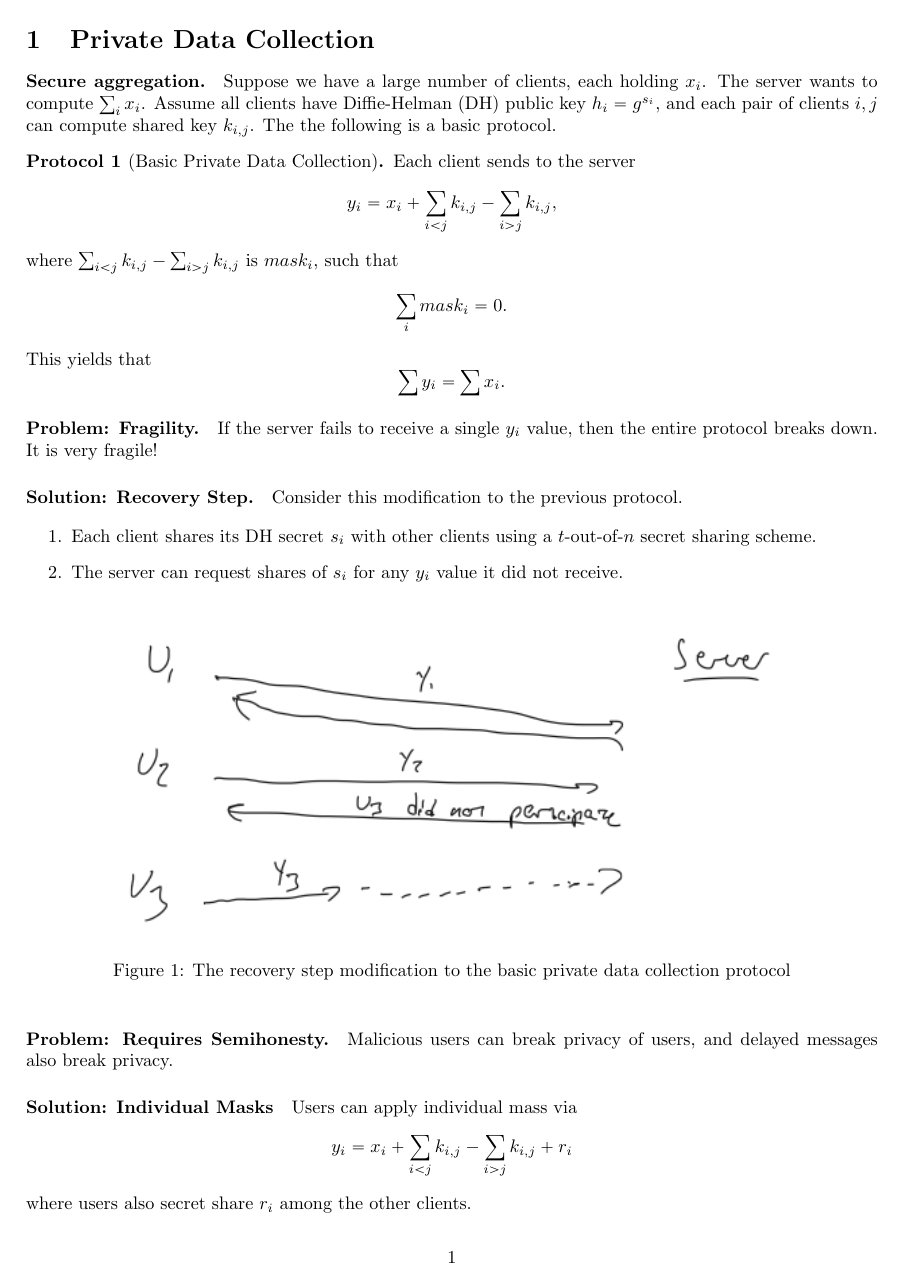
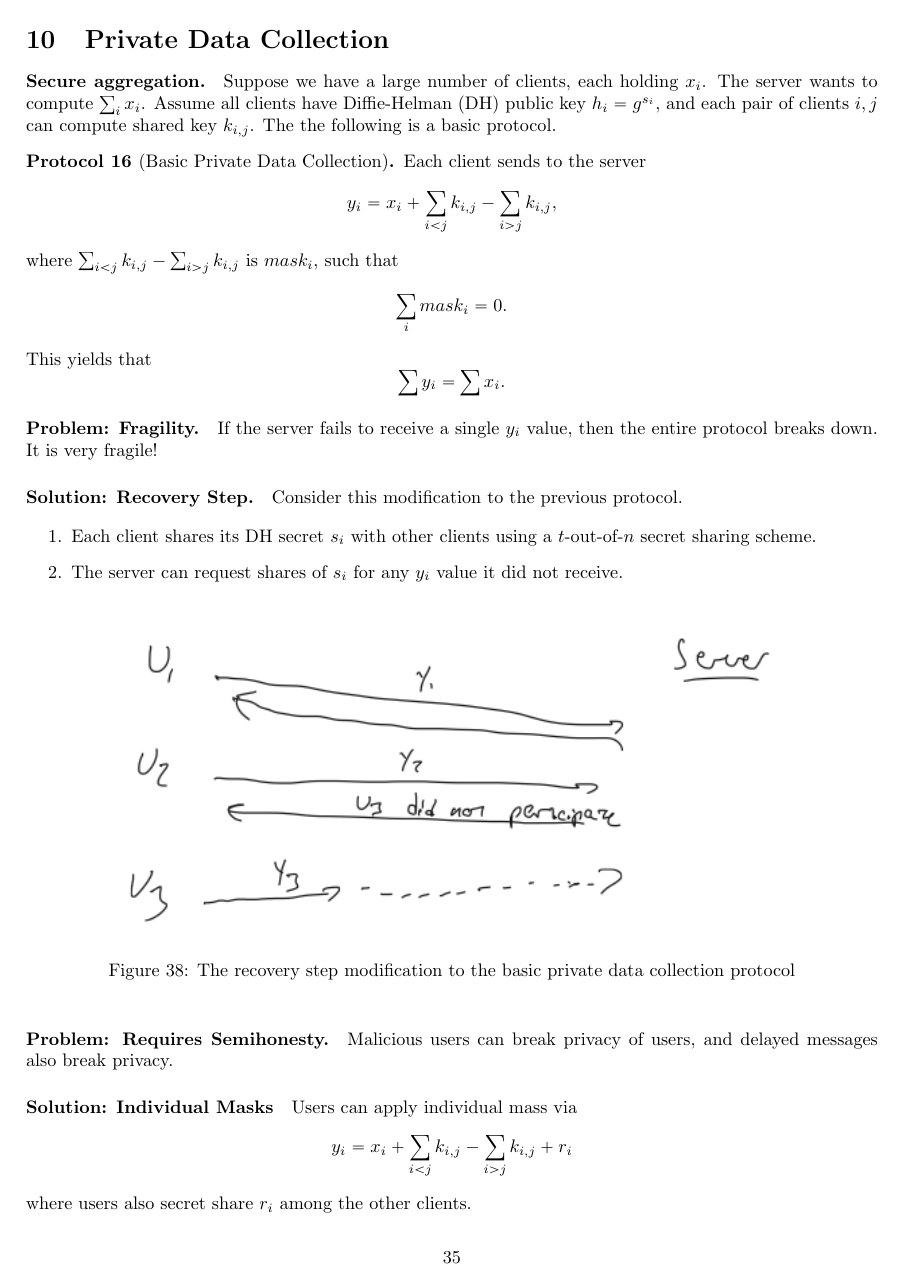
Before and after one commit to Riib11/Lecture-Notes-Secure-Distributed-Computation, a LaTeX document (main.tex): page 1 of 4 before the commit and page 35 of 39 after it. The pictures show the PDF file builds/notebook 2020-04-21 v0.pdf that the author committed with the source.

Commit message:
final build for new build

```diff
--- a/main.tex
+++ b/main.tex
@@ -41,22 +41,22 @@
 
 \begin{document}
 
-% \maketitle
-% \tableofcontents
-% \newpage
-% \include{SecurityDefinitions}
-% \include{ObliviousTransfer}
-% \include{GMW}
-% \include{BMR}
-% \include{BGW}
-% \include{ZeroKnowledgeProofs}
-% \include{GMWCompiler}
-% \include{Byzantine}
-% \include{2PC}
-% \include{MCP}
-% \include{DifferentialPrivacy}
+\maketitle
+\tableofcontents
+\newpage
+\include{SecurityDefinitions}
+\include{ObliviousTransfer}
+\include{GMW}
+\include{BMR}
+\include{BGW}
+\include{ZeroKnowledgeProofs}
+\include{GMWCompiler}
+\include{Byzantine}
+\include{2PC}
+\include{MCP}
+\include{DifferentialPrivacy}
 \include{PrivateDataCollection}
 
-% \include{Glossary}
+\include{Glossary}
 
 \end{document}
```
Also changed, not shown: builds/notebook 2020-04-21 v0.pdf.
